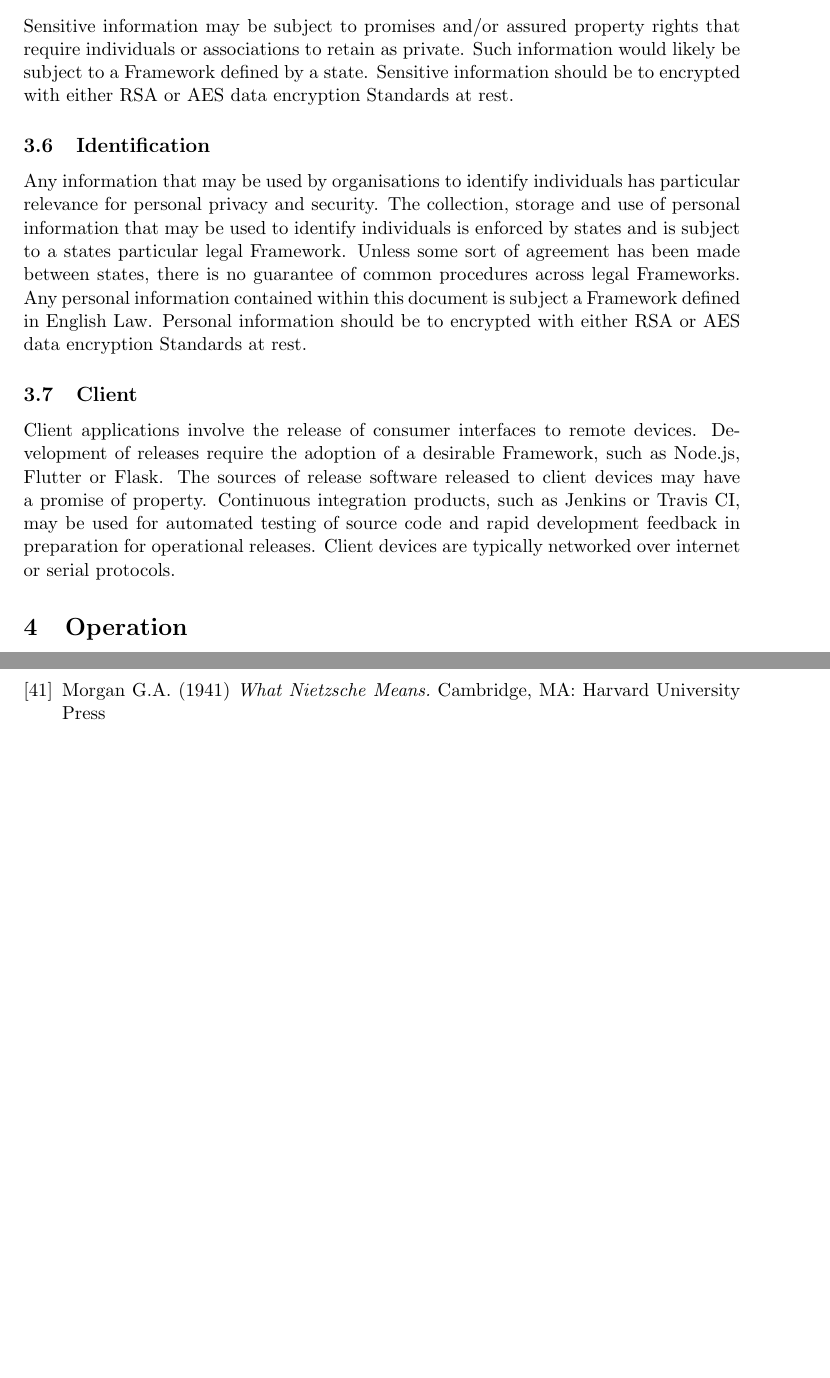
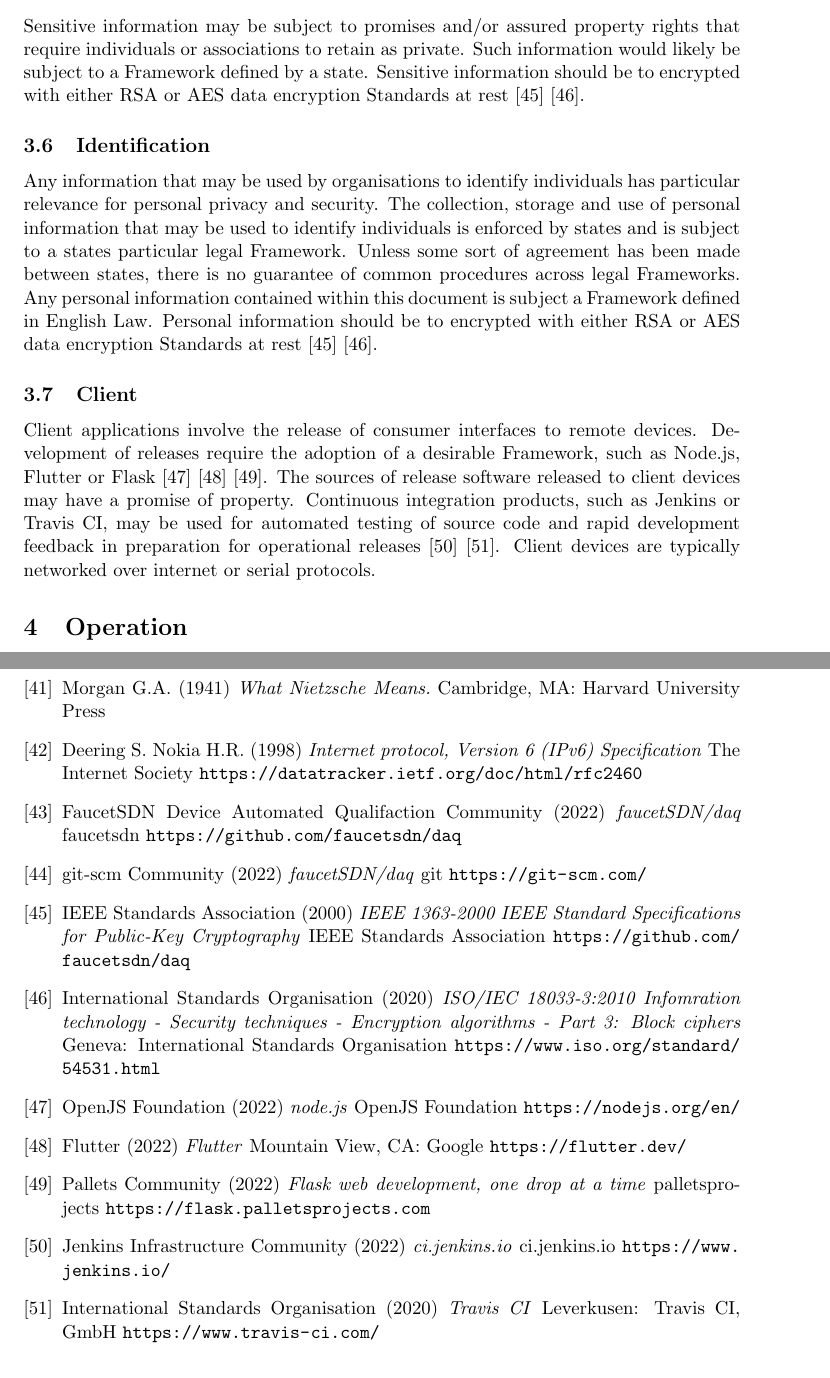
Before and after one commit to aidan-parkinson/digital-assurance, a LaTeX document (digitalAssurance.tex): two parts of pages 20 and 23 of 24 before the commit and two parts of pages 20 and 24 of 24 after it, joined at a grey line, cut so that both start at the same text, the shorter picture padded with empty space. Compiled offline with pdfLaTeX.

Commit message:
all references

```diff
--- a/digitalAssurance.tex
+++ b/digitalAssurance.tex
@@ -555,20 +555,20 @@ Alarms need be prioritised in a common-sense manner to direct attention:
 \subsection{Sensitive}
 Sensitive information may be subject to promises and/or assured property rights that require individuals or associations to retain as private.
 Such information would likely be subject to a Framework defined by a state.
-Sensitive information should be to encrypted with either RSA or AES data encryption Standards at rest.
+Sensitive information should be to encrypted with either RSA or AES data encryption Standards at rest~\cite{rsa}~\cite{aes}.
 
 \subsection{Identification}
 Any information that may be used by organisations to identify individuals has particular relevance for personal privacy and security.
 The collection, storage and use of personal information that may be used to identify individuals is enforced by states and is subject to a states particular legal Framework.
 Unless some sort of agreement has been made between states, there is no guarantee of common procedures across legal Frameworks.
 Any personal information contained within this document is subject a Framework defined in English Law.
-Personal information should be to encrypted with either RSA or AES data encryption Standards at rest.
+Personal information should be to encrypted with either RSA or AES data encryption Standards at rest~\cite{rsa}~\cite{aes}.
 
 \subsection{Client}
 Client applications involve the release of consumer interfaces to remote devices.
-Development of releases require the adoption of a desirable Framework, such as Node.js, Flutter or Flask.
+Development of releases require the adoption of a desirable Framework, such as Node.js, Flutter or Flask~\cite{node}~\cite{flutter}~\cite{flask}.
 The sources of release software released to client devices may have a promise of property.
-Continuous integration products, such as Jenkins or Travis CI, may be used for automated testing of source code and rapid development feedback in preparation for operational releases.
+Continuous integration products, such as Jenkins or Travis CI, may be used for automated testing of source code and rapid development feedback in preparation for operational releases~\cite{jenkins}~\cite{travis}.
 Client devices are typically networked over internet or serial protocols.\
 
 \section{Operation}
@@ -775,6 +775,56 @@ Accounting and Business Research, 45(4), pp. 122-138
 \emph{What Nietzsche Means.}
 Cambridge, MA: Harvard University Press
 
+\bibitem{ipv6} Deering~S. Nokia~H.R. (1998)
+\emph{Internet protocol, Version 6 (IPv6) Specification}
+The Internet Society
+\url{https://datatracker.ietf.org/doc/html/rfc2460}
+
+\bibitem{daq1} FaucetSDN Device Automated Qualifaction Community (2022)
+\emph{faucetSDN/daq}
+faucetsdn
+\url{https://github.com/faucetsdn/daq}
+
+\bibitem{git} git-scm Community (2022)
+\emph{faucetSDN/daq}
+git
+\url{https://git-scm.com/}
+
+\bibitem{rsa} IEEE Standards Association (2000)
+\emph{IEEE 1363-2000 IEEE Standard Specifications for Public-Key Cryptography}
+IEEE Standards Association
+\url{https://github.com/faucetsdn/daq}
+
+\bibitem{aes} International Standards Organisation (2020)
+\emph{ISO/IEC 18033-3:2010 Infomration technology - Security techniques - Encryption algorithms - Part 3: Block ciphers}
+Geneva: International Standards Organisation
+\url{https://www.iso.org/standard/54531.html}
+
+\bibitem{node} OpenJS Foundation (2022)
+\emph{node.js}
+OpenJS Foundation
+\url{https://nodejs.org/en/}
+
+\bibitem{flutter} Flutter (2022)
+\emph{Flutter}
+Mountain View, CA: Google
+\url{https://flutter.dev/}
+
+\bibitem{flask} Pallets Community (2022)
+\emph{Flask web development, one drop at a time}
+palletsprojects
+\url{https://flask.palletsprojects.com}
+
+\bibitem{jenkins} Jenkins Infrastructure Community (2022)
+\emph{ci.jenkins.io}
+ci.jenkins.io
+\url{https://www.jenkins.io/}
+
+\bibitem{travis} International Standards Organisation (2020)
+\emph{Travis CI}
+Leverkusen: Travis CI, GmbH
+\url{https://www.travis-ci.com/}
+
 \end{thebibliography}
 
 \section{Annex: Public Access to Digital Assurance Ontology}
```
Also changed, not shown: digitalAssurance.tex (12 more changed lines).
